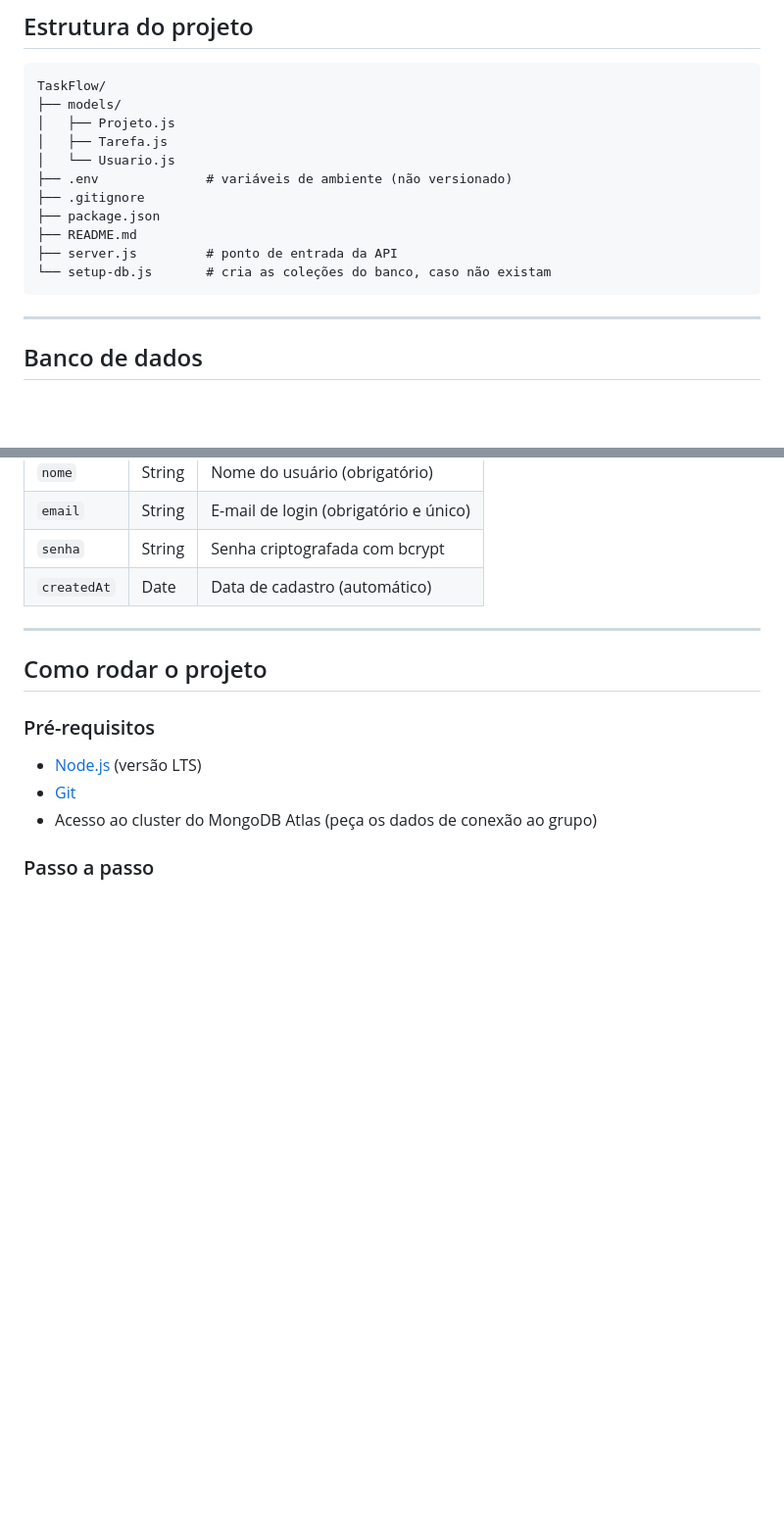
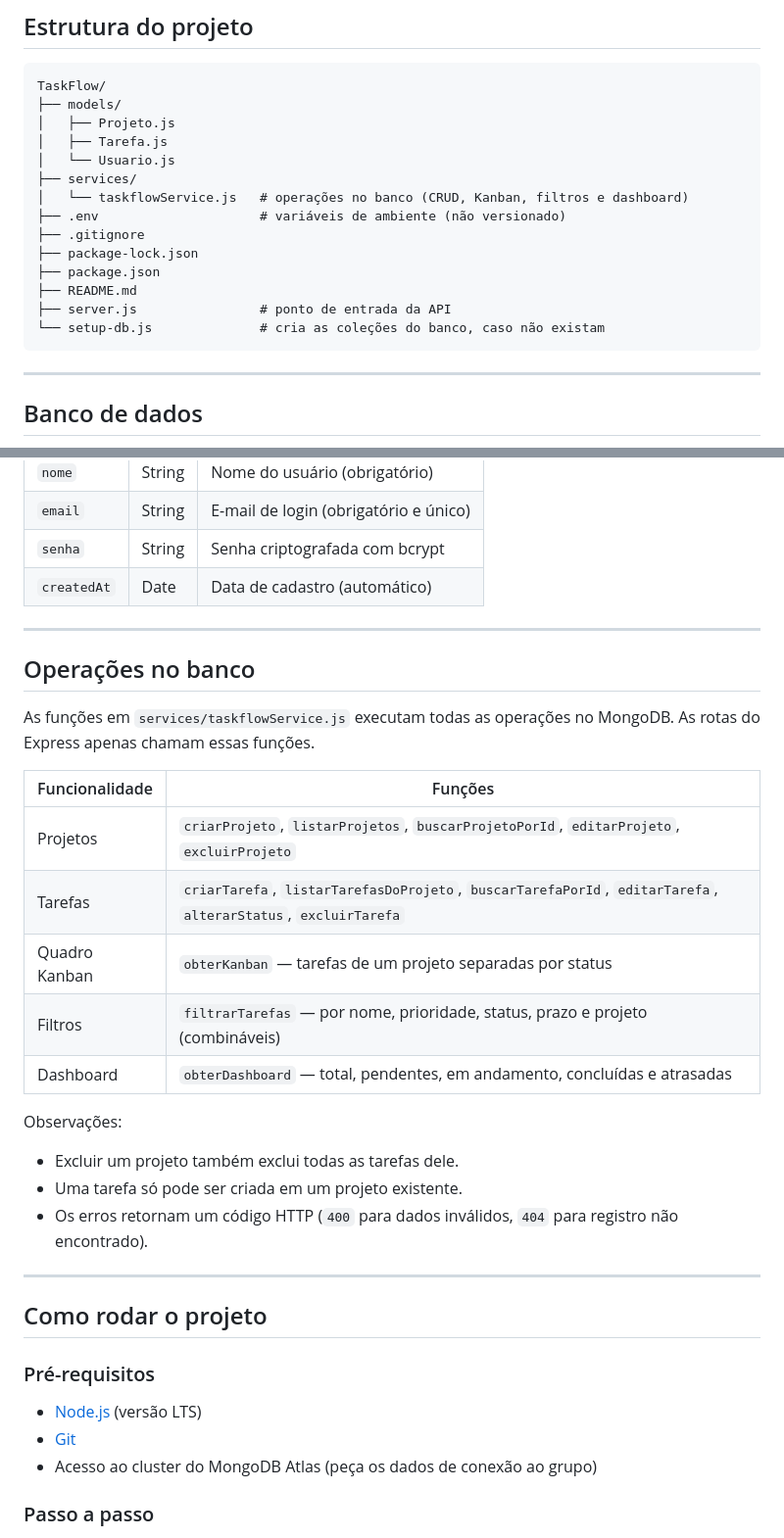
Before and after one commit to Tensei-dev/TaskFlow, a Markdown page: README.md, 2 parts joined by grey strips. Shown at 98% size. Drawn GitHub-style; blank space fills up the shorter version.

Commit message:
ajustei o README para listar as funcionalidades

````diff
--- a/README.md
+++ b/README.md
@@ -50,12 +50,15 @@ TaskFlow/
 │   ├── Projeto.js
 │   ├── Tarefa.js
 │   └── Usuario.js
-├── .env              # variáveis de ambiente (não versionado)
+├── services/
+│   └── taskflowService.js   # operações no banco (CRUD, Kanban, filtros e dashboard)
+├── .env                     # variáveis de ambiente (não versionado)
 ├── .gitignore
+├── package-lock.json
 ├── package.json
 ├── README.md
-├── server.js         # ponto de entrada da API
-└── setup-db.js       # cria as coleções do banco, caso não existam
+├── server.js                # ponto de entrada da API
+└── setup-db.js              # cria as coleções do banco, caso não existam
 ```
 
 ---
@@ -99,6 +102,26 @@ Banco: `gerenciador_tarefas`
 
 ---
 
+## Operações no banco
+
+As funções em `services/taskflowService.js` executam todas as operações no MongoDB. As rotas do Express apenas chamam essas funções.
+
+| Funcionalidade | Funções                                                                                                        |
+| -------------- | -------------------------------------------------------------------------------------------------------------- |
+| Projetos       | `criarProjeto`, `listarProjetos`, `buscarProjetoPorId`, `editarProjeto`, `excluirProjeto`                      |
+| Tarefas        | `criarTarefa`, `listarTarefasDoProjeto`, `buscarTarefaPorId`, `editarTarefa`, `alterarStatus`, `excluirTarefa` |
+| Quadro Kanban  | `obterKanban` — tarefas de um projeto separadas por status                                                     |
+| Filtros        | `filtrarTarefas` — por nome, prioridade, status, prazo e projeto (combináveis)                                 |
+| Dashboard      | `obterDashboard` — total, pendentes, em andamento, concluídas e atrasadas                                      |
+
+Observações:
+
+- Excluir um projeto também exclui todas as tarefas dele.
+- Uma tarefa só pode ser criada em um projeto existente.
+- Os erros retornam um código HTTP (`400` para dados inválidos, `404` para registro não encontrado).
+
+---
+
 ## Como rodar o projeto
 
 ### Pré-requisitos
````
Also changed, not shown: other parts of README.md (+1 -1 lines).
